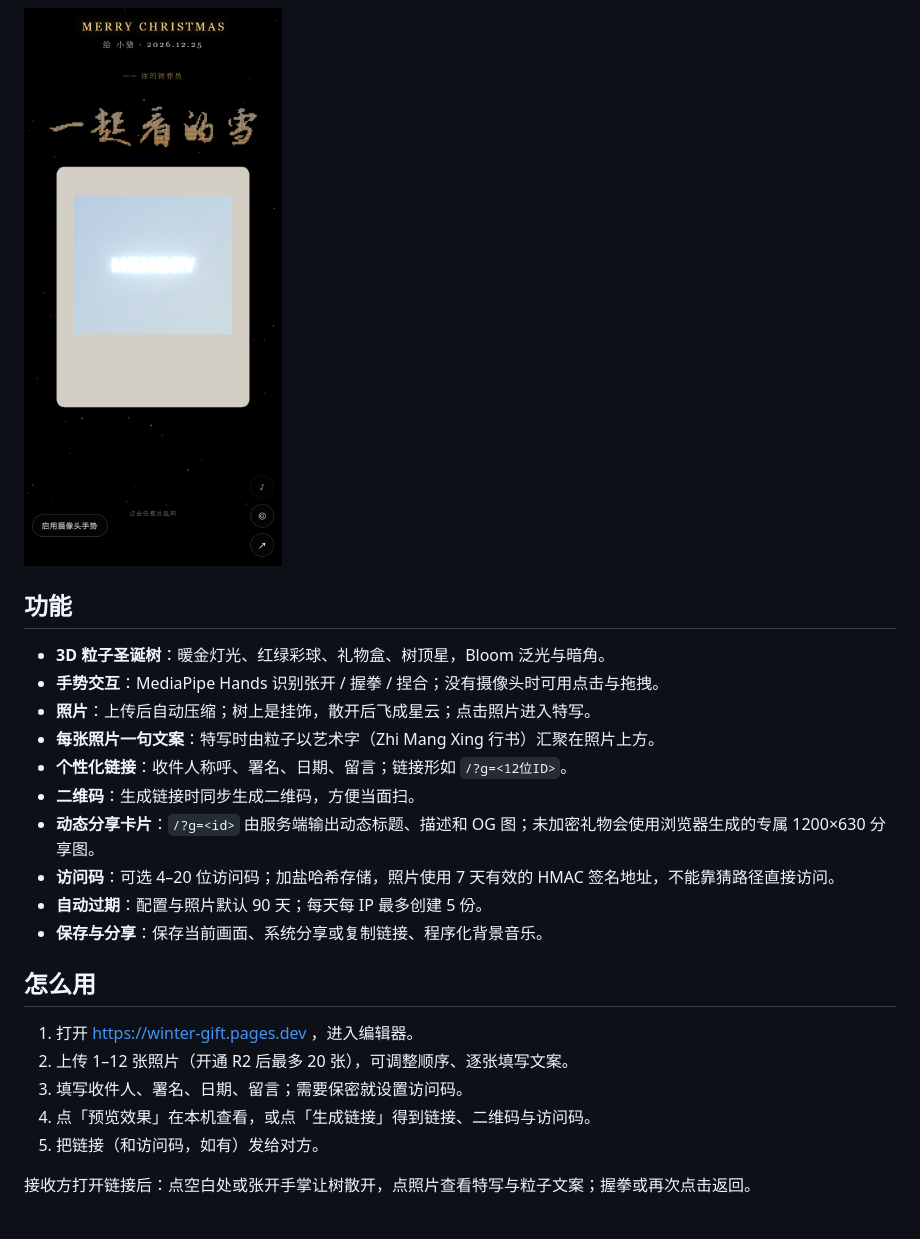
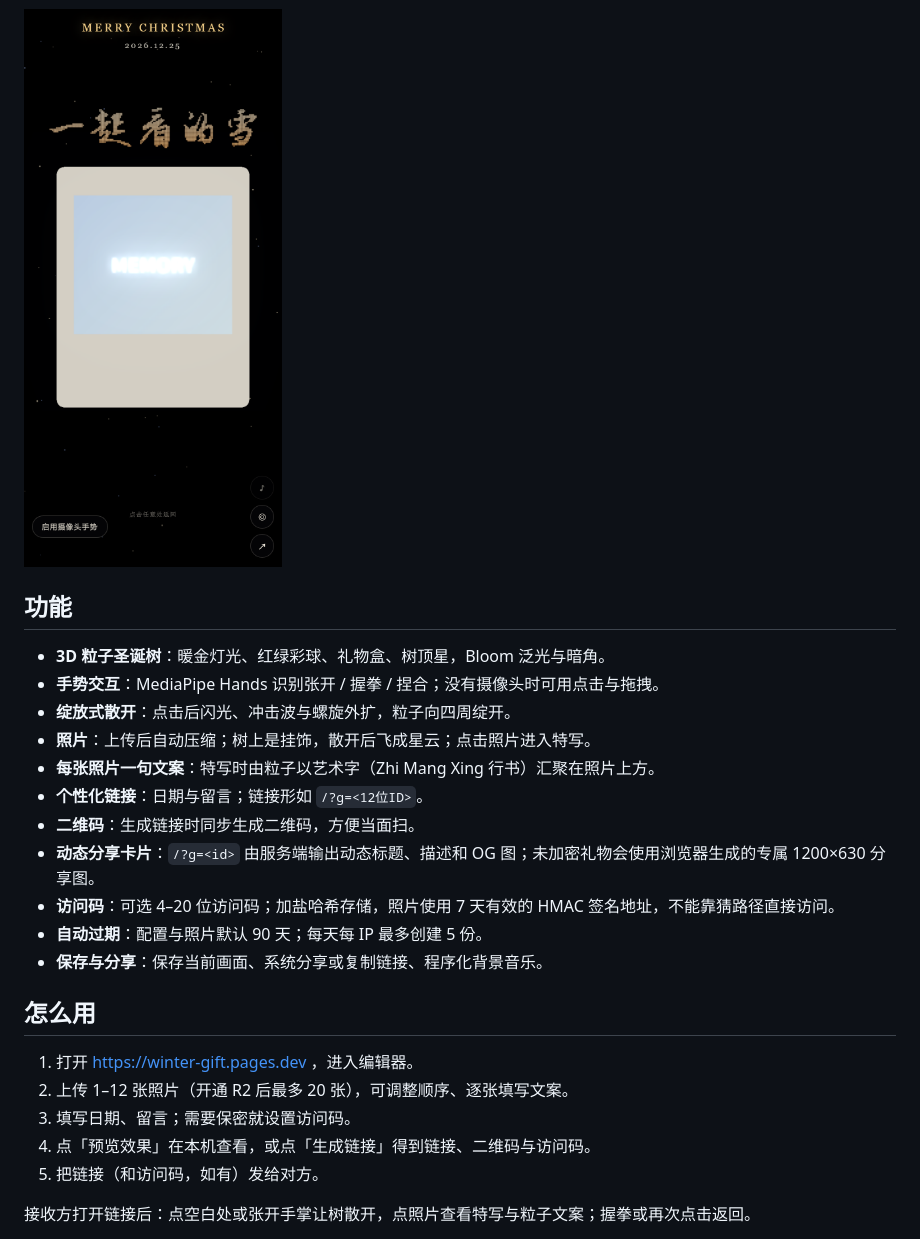
Before and after one commit to xli98433-afk/winter-gift, a Markdown page: README.md, the part around one of its changes. Rendered like a GitHub page; pictures changed too: docs/focus.png.

```diff
--- a/README.md
+++ b/README.md
@@ -20,9 +22,10 @@
 
 - **3D 粒子圣诞树**：暖金灯光、红绿彩球、礼物盒、树顶星，Bloom 泛光与暗角。
 - **手势交互**：MediaPipe Hands 识别张开 / 握拳 / 捏合；没有摄像头时可用点击与拖拽。
+- **绽放式散开**：点击后闪光、冲击波与螺旋外扩，粒子向四周绽开。
 - **照片**：上传后自动压缩；树上是挂饰，散开后飞成星云；点击照片进入特写。
 - **每张照片一句文案**：特写时由粒子以艺术字（Zhi Mang Xing 行书）汇聚在照片上方。
-- **个性化链接**：收件人称呼、署名、日期、留言；链接形如 `/?g=<12位ID>`。
+- **个性化链接**：日期与留言；链接形如 `/?g=<12位ID>`。
 - **二维码**：生成链接时同步生成二维码，方便当面扫。
 - **动态分享卡片**：`/?g=<id>` 由服务端输出动态标题、描述和 OG 图；未加密礼物会使用浏览器生成的专属 1200×630 分享图。
 - **访问码**：可选 4–20 位访问码；加盐哈希存储，照片使用 7 天有效的 HMAC 签名地址，不能靠猜路径直接访问。
@@ -33,7 +36,7 @@
 
 1. 打开 https://winter-gift.pages.dev ，进入编辑器。
 2. 上传 1–12 张照片（开通 R2 后最多 20 张），可调整顺序、逐张填写文案。
-3. 填写收件人、署名、日期、留言；需要保密就设置访问码。
+3. 填写日期、留言；需要保密就设置访问码。
 4. 点「预览效果」在本机查看，或点「生成链接」得到链接、二维码与访问码。
 5. 把链接（和访问码，如有）发给对方。
 
```
Also changed, not shown: other parts of README.md (+2 -0 lines), docs/burst.png (added), docs/editor.png, docs/tree.png, 4 other files.
